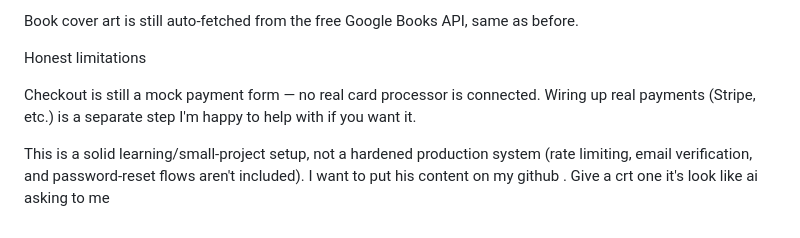
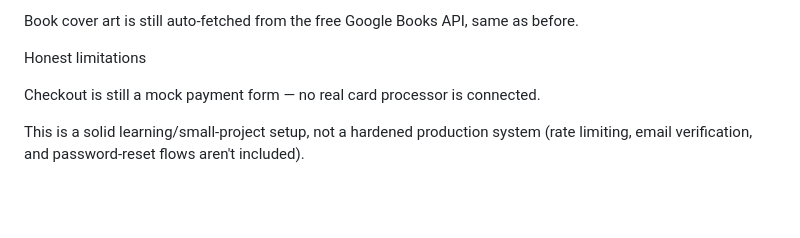
Before and after one commit to Amohamedashraf07/inkwell, a Markdown page: README.md, the part around the change. Drawn GitHub-style; blank space fills up the shorter version.

```diff
--- a/README.md
+++ b/README.md
@@ -185,9 +185,8 @@ same as before.
 Honest limitations
 
 Checkout is still a mock payment form — no real card processor is
-connected. Wiring up real payments (Stripe, etc.) is a separate step I'm
-happy to help with if you want it.
+connected.
 
 This is a solid learning/small-project setup, not a hardened
 production system (rate limiting, email verification, and password-reset
-flows aren't included). I want to put his content on my github . Give a crt one it's look like ai asking to me
+flows aren't included).
```
